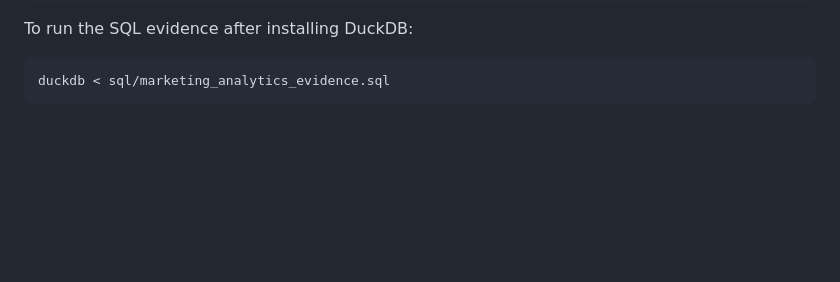
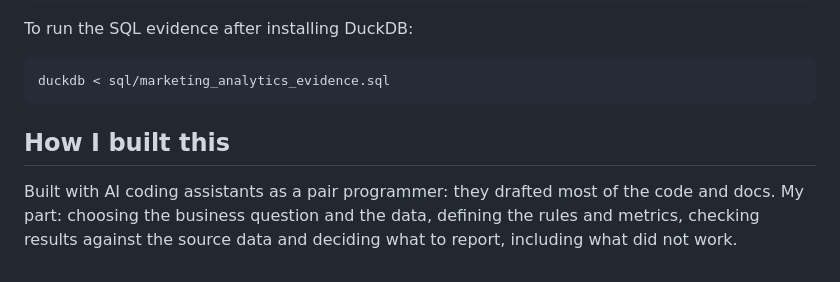
Before and after one commit to errer441122/digital-campaign-performance-dashboard, a Markdown page: README.md, the part around the change. Rendered like a GitHub page; blank space fills up the shorter version.

Commit message:
docs: add "How I built this" note on AI-assisted development
Co-Authored-By: Claude Opus 5.5 <noreply@anthropic.com>

````diff
--- a/README.md
+++ b/README.md
@@ -179,3 +179,10 @@ To run the SQL evidence after installing DuckDB:
 ```bash
 duckdb < sql/marketing_analytics_evidence.sql
 ```
+
+## How I built this
+
+Built with AI coding assistants as a pair programmer: they drafted most of the
+code and docs. My part: choosing the business question and the data, defining
+the rules and metrics, checking results against the source data and deciding
+what to report, including what did not work.
````
